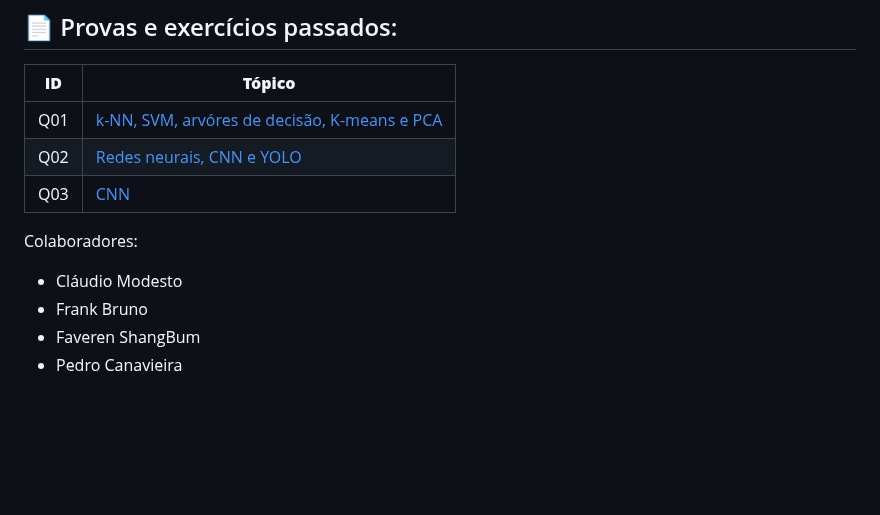
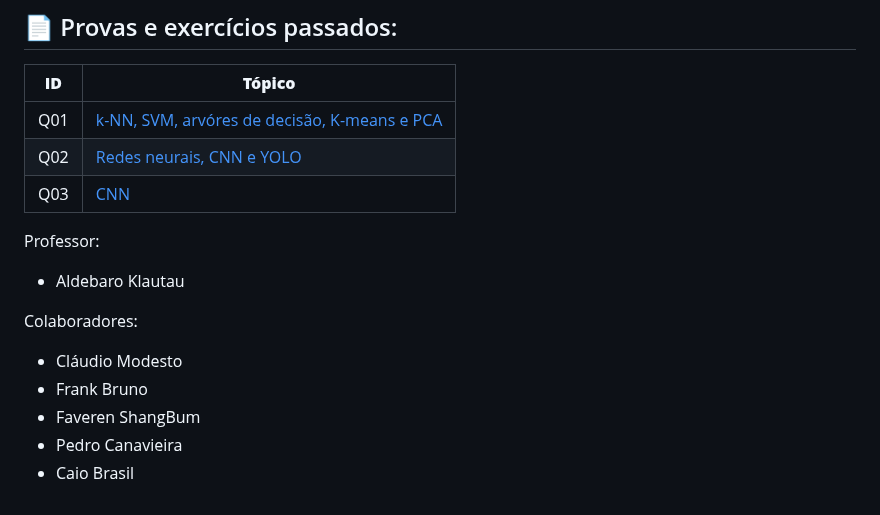
Before and after one commit to lasseufpa/ic, a Markdown page: README.md, the part around one of its changes. Rendered like a GitHub page; blank space fills up the shorter version.

Commit message:
chore: update notebook contents

```diff
--- a/README.md
+++ b/README.md
@@ -96,8 +97,12 @@ Tools, and Techniques to Build Intelligent Systems, 2nd Edition, 2019.
 |Q02|[Redes neurais, CNN e YOLO](https://github.com/lasseufpa/ic/blob/main/questoes_resolvidas/2_questoes.pdf)|
 |Q03|[CNN](https://github.com/lasseufpa/ic/blob/main/questoes_resolvidas/3_questoes.pdf)|
 
+Professor:
+- Aldebaro Klautau
+
 Colaboradores:
 - Cláudio Modesto
 - Frank Bruno
 - Faveren ShangBum
 - Pedro Canavieira
+- Caio Brasil
```
Also changed, not shown: other parts of README.md (+1 -0 lines).
